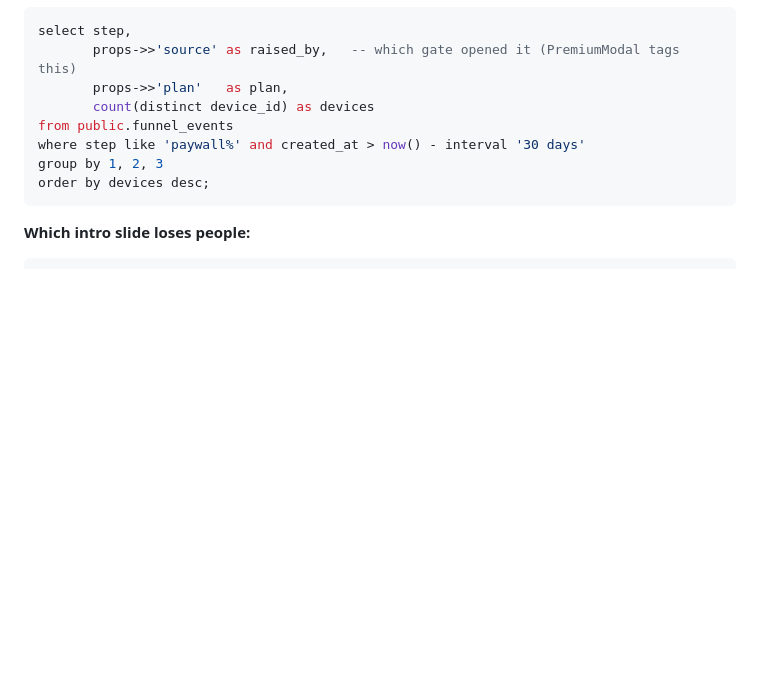
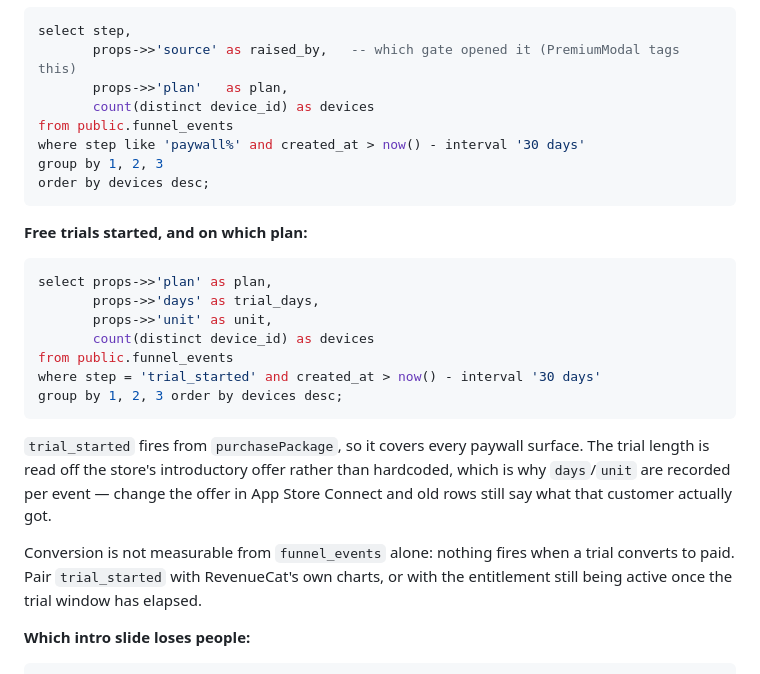
Before and after one commit to joshbradik-blip/ryzrapp, a Markdown page: docs/funnel-events.md, the part around the change. GitHub-like rendering; blank space fills up the shorter version.

Commit message:
docs: add the trial_started query the branching-funnel doc predates
#31 was written before trial_started existed, so the query set had no way to
see free trials — now the most important number on the paywall, with week-long
trials live in both stores.

Also notes what the table cannot answer: nothing fires when a trial converts to
paid, so conversion needs RevenueCat or an entitlement check, not funnel_events.

Co-Authored-By: Claude Opus 5 <noreply@anthropic.com>
Claude-Session: https://claude.ai/code/session_014GCpmj3HMxW7vQfwEXhvtH

````diff
--- a/docs/funnel-events.md
+++ b/docs/funnel-events.md
@@ -187,6 +187,27 @@ group by 1, 2, 3
 order by devices desc;
 ```
 
+**Free trials started, and on which plan:**
+
+```sql
+select props->>'plan' as plan,
+       props->>'days' as trial_days,
+       props->>'unit' as unit,
+       count(distinct device_id) as devices
+from public.funnel_events
+where step = 'trial_started' and created_at > now() - interval '30 days'
+group by 1, 2, 3 order by devices desc;
+```
+
+`trial_started` fires from `purchasePackage`, so it covers every paywall surface.
+The trial length is read off the store's introductory offer rather than
+hardcoded, which is why `days`/`unit` are recorded per event — change the offer
+in App Store Connect and old rows still say what that customer actually got.
+
+Conversion is not measurable from `funnel_events` alone: nothing fires when a
+trial converts to paid. Pair `trial_started` with RevenueCat's own charts, or
+with the entitlement still being active once the trial window has elapsed.
+
 **Which intro slide loses people:**
 
 ```sql
````
